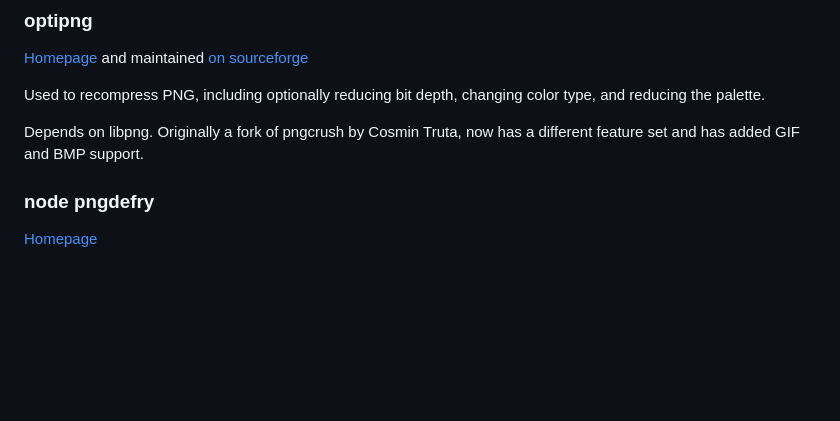
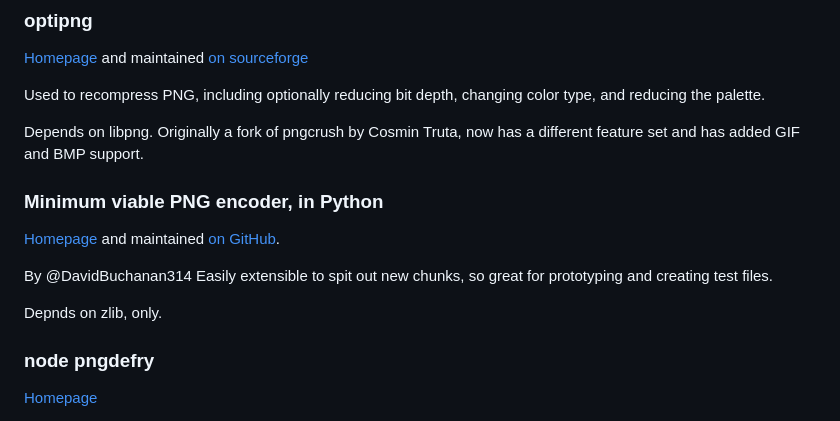
Before and after one commit to w3c/png, a Markdown page: tools.md, the part around the change. Drawn GitHub-style; blank space fills up the shorter version.

Commit message:
Update tools.md
Add python encoder from @DavidBuchanan314

```diff
--- a/tools.md
+++ b/tools.md
@@ -24,6 +24,14 @@ Depends on libpng. Author, Glenn Randers-Pehrson, is deceased, last update was 2
 Used to recompress PNG, including optionally reducing bit depth, changing color type, and reducing the palette.
 
 Depends on libpng. Originally a fork of pngcrush by Cosmin Truta, now has a different feature set and has added GIF and BMP support.
+
+### Minimum viable PNG encoder, in Python
+
+[Homepage](https://www.da.vidbuchanan.co.uk/blog/hello-png.html) and maintained [on GitHub](https://github.com/DavidBuchanan314/hello_png).
+
+By @DavidBuchanan314  Easily extensible to spit out new chunks, so great for prototyping and creating test files.
+
+Depnds on zlib, only.
 
 ### node pngdefry
 
```
